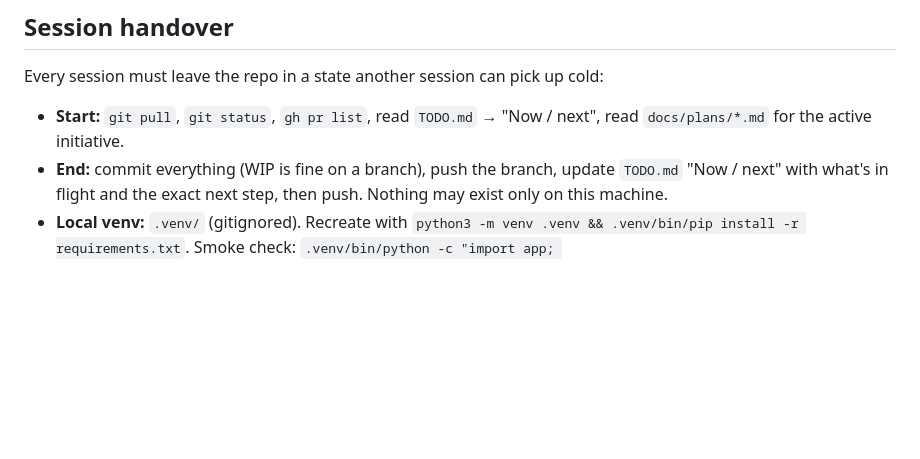
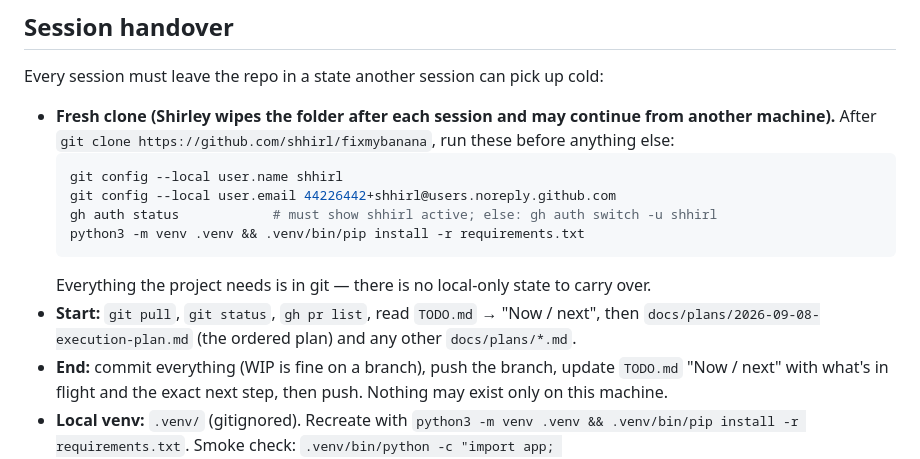
Before and after one commit to shhirl/fixmybanana, a Markdown page: CLAUDE.md, the part around the change. Drawn GitHub-style; blank space fills up the shorter version.

````diff
--- a/CLAUDE.md
+++ b/CLAUDE.md
@@ -38,7 +38,15 @@ The site is about to get a new page and other visual changes. Rules so any chang
 
 Every session must leave the repo in a state another session can pick up cold:
 
-- **Start:** `git pull`, `git status`, `gh pr list`, read `TODO.md` → "Now / next", read `docs/plans/*.md` for the active initiative.
+- **Fresh clone (Shirley wipes the folder after each session and may continue from another machine).** After `git clone https://github.com/shhirl/fixmybanana`, run these before anything else:
+  ```bash
+  git config --local user.name shhirl
+  git config --local user.email 44226442+shhirl@users.noreply.github.com
+  gh auth status            # must show shhirl active; else: gh auth switch -u shhirl
+  python3 -m venv .venv && .venv/bin/pip install -r requirements.txt
+  ```
+  Everything the project needs is in git — there is no local-only state to carry over.
+- **Start:** `git pull`, `git status`, `gh pr list`, read `TODO.md` → "Now / next", then `docs/plans/2026-09-08-execution-plan.md` (the ordered plan) and any other `docs/plans/*.md`.
 - **End:** commit everything (WIP is fine on a branch), push the branch, update `TODO.md` "Now / next" with what's in flight and the exact next step, then push. Nothing may exist only on this machine.
 - **Local venv:** `.venv/` (gitignored). Recreate with `python3 -m venv .venv && .venv/bin/pip install -r requirements.txt`. Smoke check: `.venv/bin/python -c "import app; print(app.app.test_client().get('/').status_code)"` → `200`.
 - **macOS note:** this app cannot read `~/Downloads` or `~/Desktop` (Files & Folders permission). Files Shirley wants Claude to use must be copied into the repo (`docs/plans/`, `docs/screenshots/`) first, or the permission granted in System Settings → Privacy & Security → Files and Folders.
````
